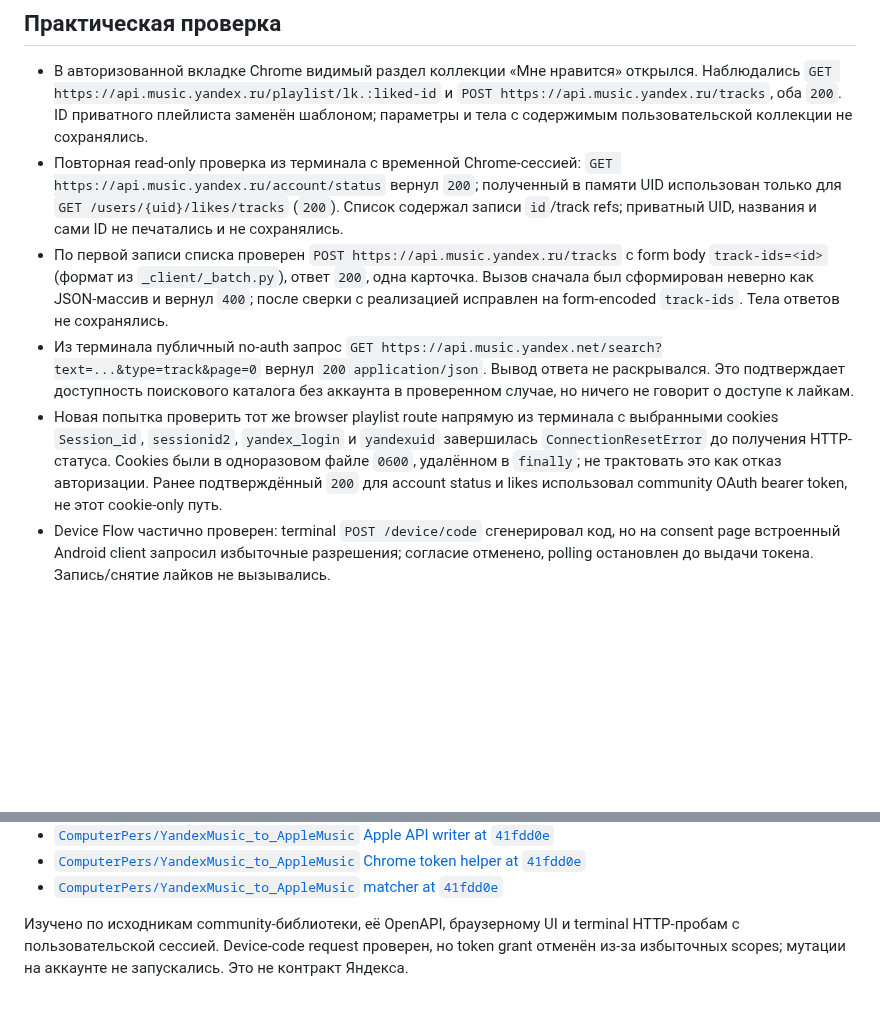
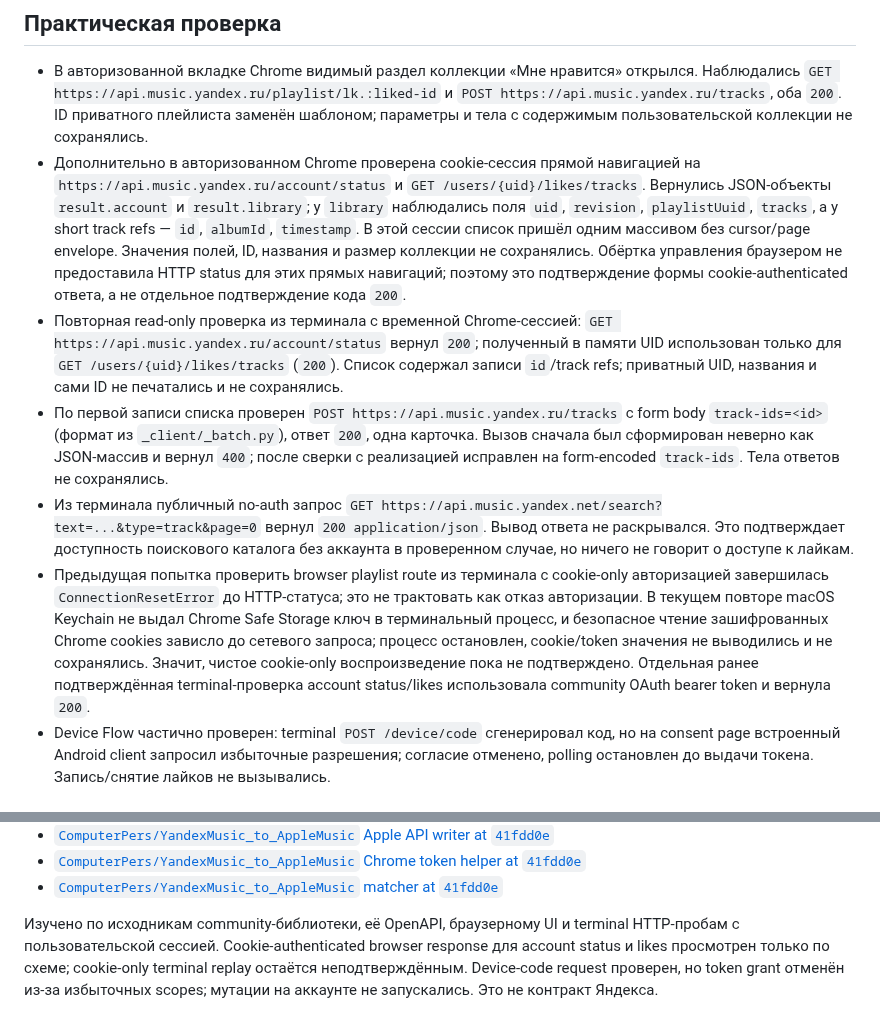
Before and after one commit to Basil-AS/music_importer, a Markdown page: docs/providers/yandex-music.md, 2 parts joined by grey strips. Rendered like a GitHub page; blank space fills up the shorter version.

Commit message:
docs: record Yandex browser cookie session schema
Generated-by: OpenAI Codex (GPT-6)

Co-authored-by: Codex <noreply@openai.com>

```diff
--- a/docs/providers/yandex-music.md
+++ b/docs/providers/yandex-music.md
@@ -64,10 +64,11 @@ Apple API-вариант проверяет `GET /v1/me/library/songs?limit=1`,
 ## Практическая проверка
 
 - В авторизованной вкладке Chrome видимый раздел коллекции «Мне нравится» открылся. Наблюдались `GET https://api.music.yandex.ru/playlist/lk.:liked-id` и `POST https://api.music.yandex.ru/tracks`, оба `200`. ID приватного плейлиста заменён шаблоном; параметры и тела с содержимым пользовательской коллекции не сохранялись.
+- Дополнительно в авторизованном Chrome проверена cookie-сессия прямой навигацией на `https://api.music.yandex.ru/account/status` и `GET /users/{uid}/likes/tracks`. Вернулись JSON-объекты `result.account` и `result.library`; у `library` наблюдались поля `uid`, `revision`, `playlistUuid`, `tracks`, а у short track refs — `id`, `albumId`, `timestamp`. В этой сессии список пришёл одним массивом без cursor/page envelope. Значения полей, ID, названия и размер коллекции не сохранялись. Обёртка управления браузером не предоставила HTTP status для этих прямых навигаций; поэтому это подтверждение формы cookie-authenticated ответа, а не отдельное подтверждение кода `200`.
 - Повторная read-only проверка из терминала с временной Chrome-сессией: `GET https://api.music.yandex.ru/account/status` вернул `200`; полученный в памяти UID использован только для `GET /users/{uid}/likes/tracks` (`200`). Список содержал записи `id`/track refs; приватный UID, названия и сами ID не печатались и не сохранялись.
 - По первой записи списка проверен `POST https://api.music.yandex.ru/tracks` с form body `track-ids=<id>` (формат из `_client/_batch.py`), ответ `200`, одна карточка. Вызов сначала был сформирован неверно как JSON-массив и вернул `400`; после сверки с реализацией исправлен на form-encoded `track-ids`. Тела ответов не сохранялись.
 - Из терминала публичный no-auth запрос `GET https://api.music.yandex.net/search?text=...&type=track&page=0` вернул `200 application/json`. Вывод ответа не раскрывался. Это подтверждает доступность поискового каталога без аккаунта в проверенном случае, но ничего не говорит о доступе к лайкам.
-- Новая попытка проверить тот же browser playlist route напрямую из терминала с выбранными cookies `Session_id`, `sessionid2`, `yandex_login` и `yandexuid` завершилась `ConnectionResetError` до получения HTTP-статуса. Cookies были в одноразовом файле `0600`, удалённом в `finally`; не трактовать это как отказ авторизации. Ранее подтверждённый `200` для account status и likes использовал community OAuth bearer token, не этот cookie-only путь.
+- Предыдущая попытка проверить browser playlist route из терминала с cookie-only авторизацией завершилась `ConnectionResetError` до HTTP-статуса; это не трактовать как отказ авторизации. В текущем повторе macOS Keychain не выдал Chrome Safe Storage ключ в терминальный процесс, и безопасное чтение зашифрованных Chrome cookies зависло до сетевого запроса; процесс остановлен, cookie/token значения не выводились и не сохранялись. Значит, чистое cookie-only воспроизведение пока не подтверждено. Отдельная ранее подтверждённая terminal-проверка account status/likes использовала community OAuth bearer token и вернула `200`.
 - Device Flow частично проверен: terminal `POST /device/code` сгенерировал код, но на consent page встроенный Android client запросил избыточные разрешения; согласие отменено, polling остановлен до выдачи токена. Запись/снятие лайков не вызывались.
 
 ## Оценка
@@ -92,4 +93,4 @@ Apple API-вариант проверяет `GET /v1/me/library/songs?limit=1`,
 - [`ComputerPers/YandexMusic_to_AppleMusic` Chrome token helper at `41fdd0e`](https://github.com/ComputerPers/YandexMusic_to_AppleMusic/blob/41fdd0ed6e53dcc9a7056c5ad4fbc15f5c6b344f/extract_tokens.py)
 - [`ComputerPers/YandexMusic_to_AppleMusic` matcher at `41fdd0e`](https://github.com/ComputerPers/YandexMusic_to_AppleMusic/blob/41fdd0ed6e53dcc9a7056c5ad4fbc15f5c6b344f/match_apple_music.py)
 
-Изучено по исходникам community-библиотеки, её OpenAPI, браузерному UI и terminal HTTP-пробам с пользовательской сессией. Device-code request проверен, но token grant отменён из-за избыточных scopes; мутации на аккаунте не запускались. Это не контракт Яндекса.
+Изучено по исходникам community-библиотеки, её OpenAPI, браузерному UI и terminal HTTP-пробам с пользовательской сессией. Cookie-authenticated browser response для account status и likes просмотрен только по схеме; cookie-only terminal replay остаётся неподтверждённым. Device-code request проверен, но token grant отменён из-за избыточных scopes; мутации на аккаунте не запускались. Это не контракт Яндекса.
```
Also changed, not shown: docs/API_MATRIX.md (+2 -2 lines).
